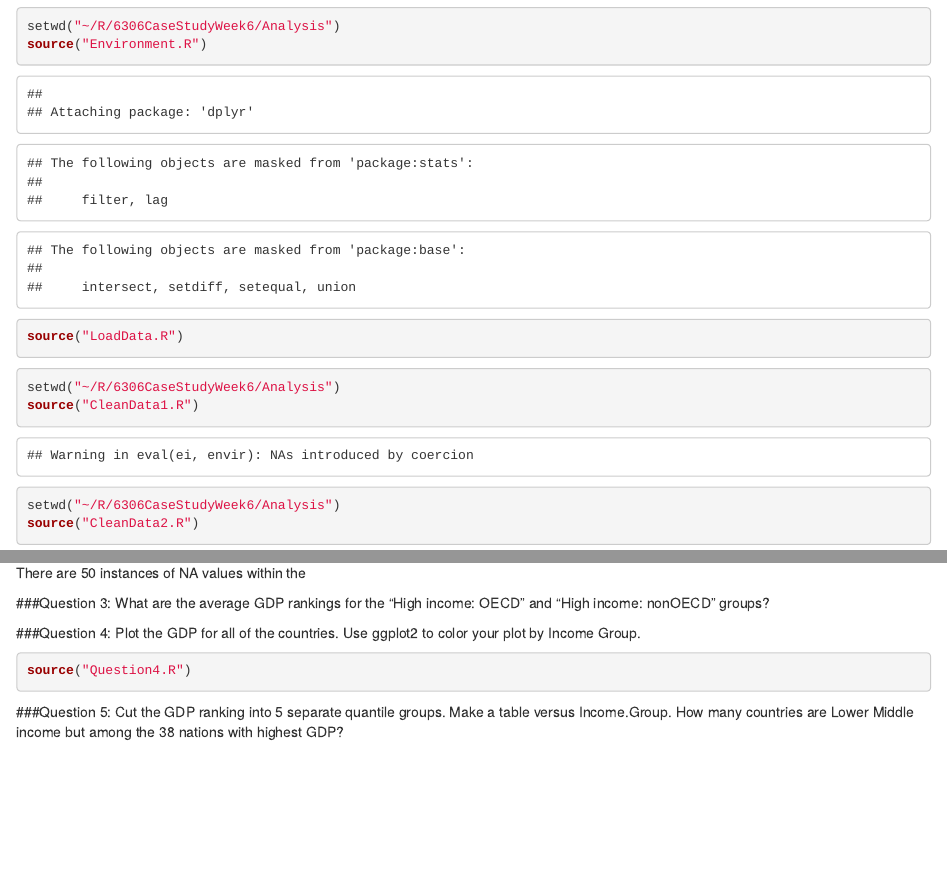
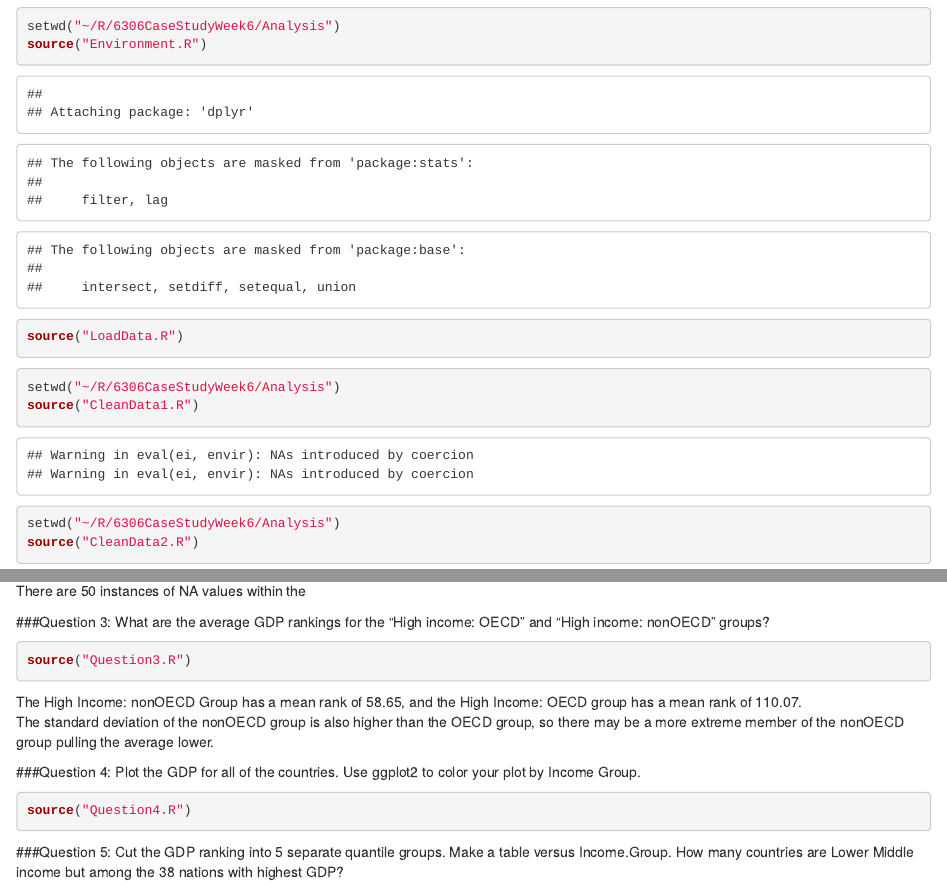
Before and after one commit to dpmurraygt/WorldBank, an R Markdown document (Analysis/Final.Rmd): the page in a window 1100 px wide, from 440 px down, and a second part further down, joined at a grey line. Rendered offline with R 4.5, knitr and Pandoc, with nearby package versions; some code elsewhere in the file could not run offline.

Commit message:
End of Day 6/11/2016

````diff
--- a/Analysis/CleanData1.R
+++ b/Analysis/CleanData1.R
@@ -24,6 +24,11 @@ GDP<-GDP[1:216,]
 
 #drop v3, v6-v10 as these are empty vectors
 
+#Change the GDPRank to a numeric field
+GDP$GDPRank<-as.numeric(GDP$GDPRank)
+
+
+
 GDPFinal<-data.frame(GDP$CountryCode,GDP$GDPRank,GDP$CountryName,GDP$GDPDollarsMM2012)
 
 #fix the field names in GDPFinal
--- a/Analysis/Final.Rmd
+++ b/Analysis/Final.Rmd
@@ -73,6 +73,13 @@ There are 50 instances of NA values within the
 
 ###Question 3: What are the average GDP rankings for the "High income: OECD" and "High income: nonOECD" groups?
 
+```{r the means of the groups indicated}
+source("Question3.R")
+```
+
+The High Income: nonOECD Group has a mean rank of 58.65, and the High Income: OECD group has a mean rank of 110.07.
+The standard deviation of the nonOECD group is also higher than the OECD group, so there may be a more extreme member of the nonOECD group pulling the average lower.
+
 ###Question 4: Plot the GDP for all of the countries.  Use ggplot2 to color your plot by Income Group.
 
 ```{r GDP by Country with Income Group}
@@ -82,3 +89,7 @@ source("Question4.R")
 
 
 ###Question 5: Cut the GDP ranking into 5 separate quantile groups.  Make a table versus Income.Group.  How many countries are Lower Middle income but among the 38 nations with highest GDP?
+
+```{r Quantile analysis}
+
+```
--- a/Analysis/Question1.R
+++ b/Analysis/Question1.R
@@ -5,5 +5,5 @@
 CompleteRecords<-EducationGDP$CountryCode[!is.na(EducationGDP$CountryName)&!is.na(EducationGDP$Long.Name)]
 print(length(CompleteRecords))
 #Find cases where Country Code and Long name is complete, but CountryName is missing
-
+sum(is.na(EducationGDP$GDPDollarsMM2012))
 #Find cases where Country Code and Country name is complete, but Long Name is missing
--- a/Analysis/Question2.R
+++ b/Analysis/Question2.R
@@ -1,5 +1,6 @@
-#apply a sort, based on GDP descending
-attach((EducationGDP))
+#apply a sort to the dataframe based on GDP ascending
 EducationGDP<-EducationGDP[order(EducationGDP$GDPDollarsMM2012),]
+
+#Find the 13th line of data, this will be the 13th record and
+#return the name of the country.
 EducationGDP$CountryName[13]
-detach(EducationGDP)
--- a/Analysis/Question3.R
+++ b/Analysis/Question3.R
@@ -1,3 +1,9 @@
 #Answer for question 3
 
-#Invoke mean() of the rank of GDP for the High Income OECD and High Income Non-OECD Groups
+#Invoke tapply to find the mean of each group
+#of the rank of GDP for the High Income OECD and High Income Non-OECD Groups
+#use the na.rm=TRUE to remove the NA records
+
+tapply(EducationGDP$GDPRank,EducationGDP$Income.Group,mean,na.rm=TRUE)
+
+tapply(EducationGDP$GDPRank,EducationGDP$Income.Group,sd,na.rm=TRUE)
````
Also changed, not shown: Analysis/CleanData2.R (+2 -0 lines), Analysis/Question5.R (+8 -0 lines), Analysis/CleanData1.R (1 more changed lines).
